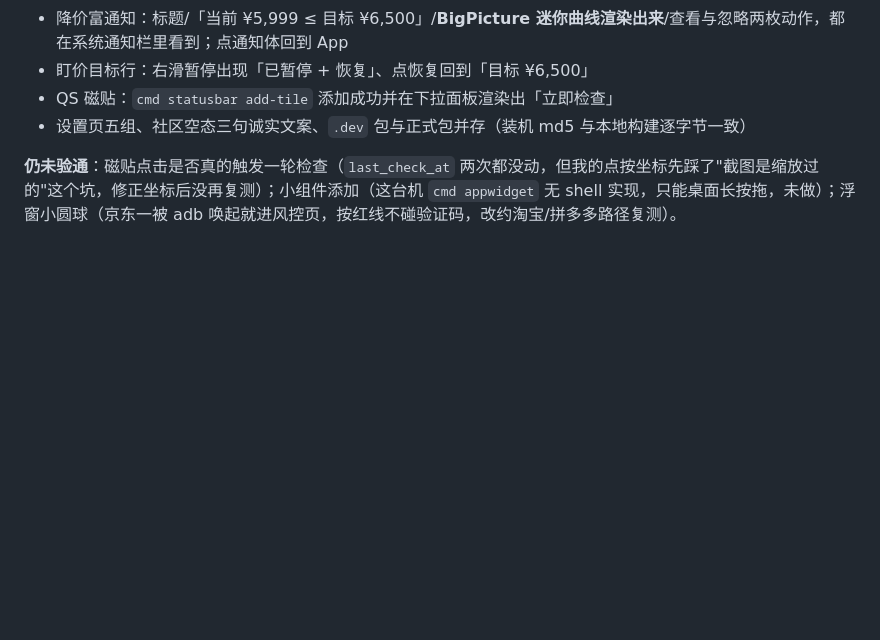
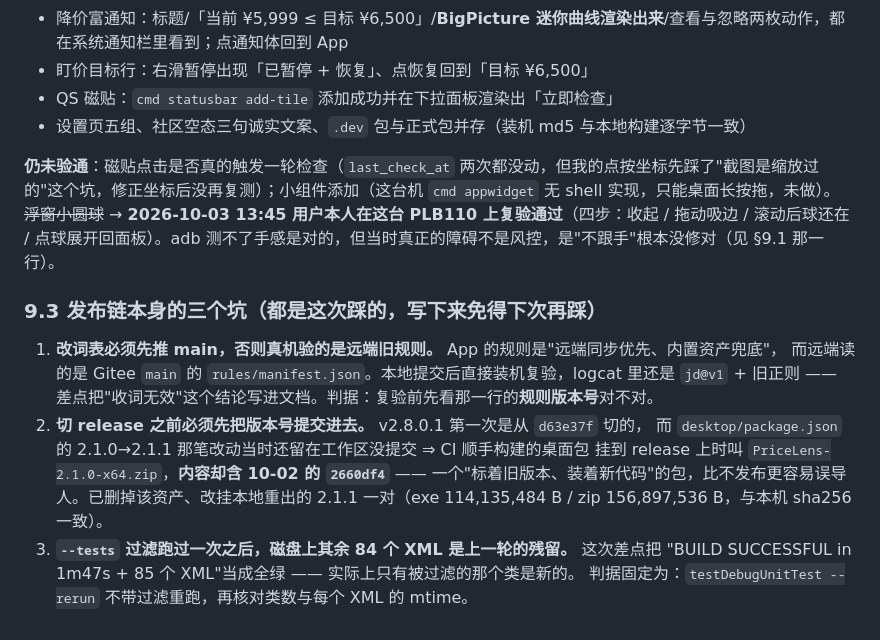
Before and after one commit to wuliao00/PriceLens, a Markdown page: docs/ROADMAP-文档落地对照.md, the part around the change. Drawn GitHub-style; blank space fills up the shorter version.

Commit message:
docs(§9.2/§9.3)：小圆球改判「用户已复验通过」，并记下发布链三个坑（远端规则盖内置资产、切版前没提交版本号导致 CI 挂出标 2.1.0 实含新代码的包、--tests 过滤后其余 XML 是残留）

```diff
--- a/docs/ROADMAP-文档落地对照.md
+++ b/docs/ROADMAP-文档落地对照.md
@@ -198,4 +198,19 @@ motion 与 density 各自超了 1 次构建预算，理由都记在台账里。
 - QS 磁贴：`cmd statusbar add-tile` 添加成功并在下拉面板渲染出「立即检查」
 - 设置页五组、社区空态三句诚实文案、`.dev` 包与正式包并存（装机 md5 与本地构建逐字节一致）
 
-**仍未验通**：磁贴点击是否真的触发一轮检查（`last_check_at` 两次都没动，但我的点按坐标先踩了"截图是缩放过的"这个坑，修正坐标后没再复测）；小组件添加（这台机 `cmd appwidget` 无 shell 实现，只能桌面长按拖，未做）；浮窗小圆球（京东一被 adb 唤起就进风控页，按红线不碰验证码，改约淘宝/拼多多路径复测）。
+**仍未验通**：磁贴点击是否真的触发一轮检查（`last_check_at` 两次都没动，但我的点按坐标先踩了"截图是缩放过的"这个坑，修正坐标后没再复测）；小组件添加（这台机 `cmd appwidget` 无 shell 实现，只能桌面长按拖，未做）。
+~~浮窗小圆球~~ → **2026-10-03 13:45 用户本人在这台 PLB110 上复验通过**（四步：收起 / 拖动吸边 / 滚动后球还在 / 点球展开回面板）。adb 测不了手感是对的，但当时真正的障碍不是风控，是"不跟手"根本没修对（见 §9.1 那一行）。
+
+### 9.3 发布链本身的三个坑（都是这次踩的，写下来免得下次再踩）
+
+1. **改词表必须先推 main，否则真机验的是远端旧规则。** App 的规则是"远端同步优先、内置资产兜底"，
+   而远端读的是 Gitee `main` 的 `rules/manifest.json`。本地提交后直接装机复验，logcat 里还是
+   `jd@v1` + 旧正则 —— 差点把"收词无效"这个结论写进文档。判据：复验前先看那一行的**规则版本号**对不对。
+2. **切 release 之前必须先把版本号提交进去。** v2.8.0.1 第一次是从 `d63e37f` 切的，
+   而 `desktop/package.json` 的 2.1.0→2.1.1 那笔改动当时还留在工作区没提交 ⇒ CI 顺手构建的桌面包
+   挂到 release 上时叫 `PriceLens-2.1.0-x64.zip`，**内容却含 10-02 的 `2660df4`** ——
+   一个"标着旧版本、装着新代码"的包，比不发布更容易误导人。已删掉该资产、改挂本地重出的
+   2.1.1 一对（exe 114,135,484 B / zip 156,897,536 B，与本机 sha256 一致）。
+3. **`--tests` 过滤跑过一次之后，磁盘上其余 84 个 XML 是上一轮的残留。** 这次差点把
+   "BUILD SUCCESSFUL in 1m47s + 85 个 XML"当成全绿 —— 实际上只有被过滤的那个类是新的。
+   判据固定为：`testDebugUnitTest --rerun` 不带过滤重跑，再核对类数与每个 XML 的 mtime。
```
